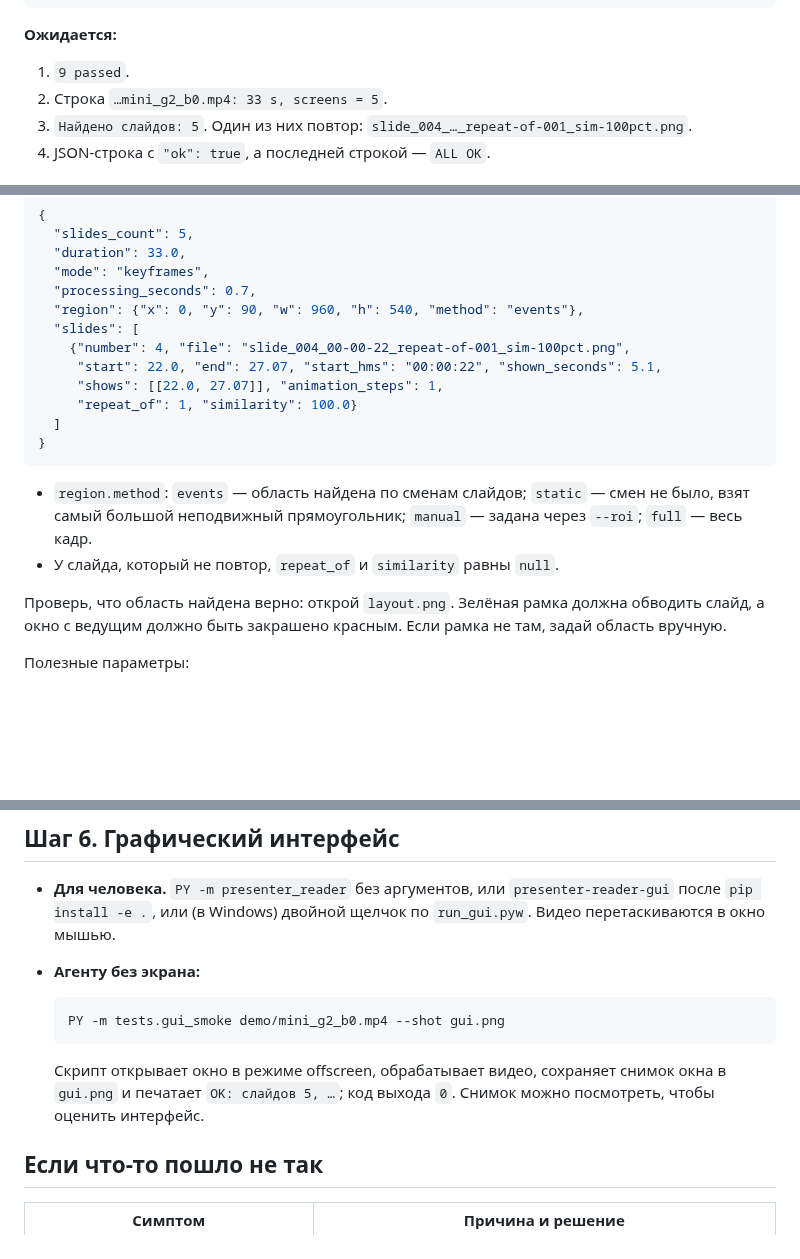
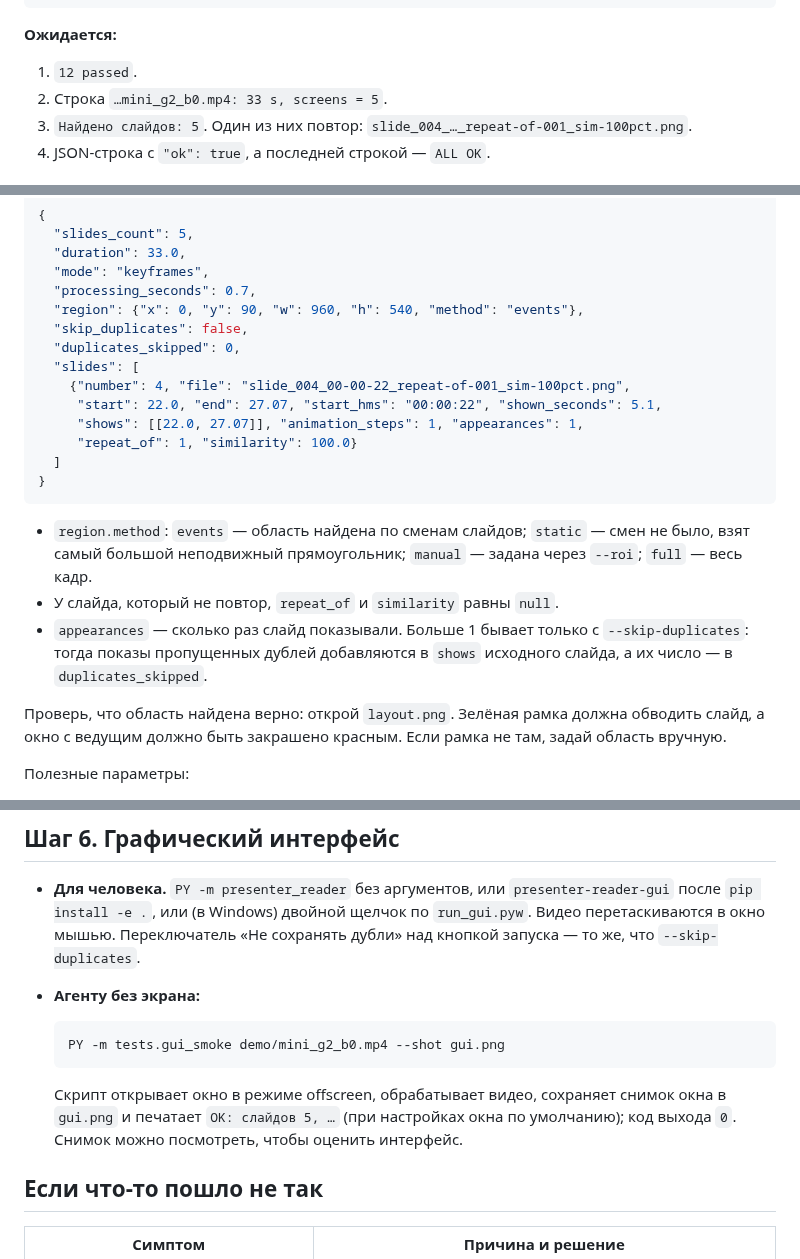
Before and after one commit to metalinjector/presenter-reader, a Markdown page: AGENTS.md, 3 parts joined by grey strips. Drawn GitHub-style; blank space fills up the shorter version.

````diff
--- a/AGENTS.md
+++ b/AGENTS.md
@@ -105,7 +105,7 @@ PY -m tests.evaluate demo/mini_g2_b0.mp4                 # 4: сверка с э
 
 **Ожидается:**
 
-1. `9 passed`.
+1. `12 passed`.
 2. Строка `…mini_g2_b0.mp4: 33 s, screens = 5`.
 3. `Найдено слайдов: 5`. Один из них повтор: `slide_004_…_repeat-of-001_sim-100pct.png`.
 4. JSON-строка с `"ok": true`, а последней строкой — `ALL OK`.
@@ -148,10 +148,12 @@ PY -m presenter_reader video1.mp4 video2.mkv -o results   # у каждого в
   "mode": "keyframes",
   "processing_seconds": 0.7,
   "region": {"x": 0, "y": 90, "w": 960, "h": 540, "method": "events"},
+  "skip_duplicates": false,
+  "duplicates_skipped": 0,
   "slides": [
     {"number": 4, "file": "slide_004_00-00-22_repeat-of-001_sim-100pct.png",
      "start": 22.0, "end": 27.07, "start_hms": "00:00:22", "shown_seconds": 5.1,
-     "shows": [[22.0, 27.07]], "animation_steps": 1,
+     "shows": [[22.0, 27.07]], "animation_steps": 1, "appearances": 1,
      "repeat_of": 1, "similarity": 100.0}
   ]
 }
@@ -160,6 +162,9 @@ PY -m presenter_reader video1.mp4 video2.mkv -o results   # у каждого в
 - `region.method`: `events` — область найдена по сменам слайдов; `static` — смен не было, взят
   самый большой неподвижный прямоугольник; `manual` — задана через `--roi`; `full` — весь кадр.
 - У слайда, который не повтор, `repeat_of` и `similarity` равны `null`.
+- `appearances` — сколько раз слайд показывали. Больше 1 бывает только с `--skip-duplicates`:
+  тогда показы пропущенных дублей добавляются в `shows` исходного слайда, а их число — в
+  `duplicates_skipped`.
 
 Проверь, что область найдена верно: открой `layout.png`. Зелёная рамка должна обводить слайд, а
 окно с ведущим должно быть закрашено красным. Если рамка не там, задай область вручную.
@@ -198,7 +204,7 @@ for s, f in zip(res.slides, res.files):
 
 - **Для человека.** `PY -m presenter_reader` без аргументов, или `presenter-reader-gui` после
   `pip install -e .`, или (в Windows) двойной щелчок по `run_gui.pyw`. Видео перетаскиваются в окно
-  мышью.
+  мышью. Переключатель «Не сохранять дубли» над кнопкой запуска — то же, что `--skip-duplicates`.
 - **Агенту без экрана:**
 
   ```bash
@@ -206,7 +212,8 @@ for s, f in zip(res.slides, res.files):
   ```
 
   Скрипт открывает окно в режиме offscreen, обрабатывает видео, сохраняет снимок окна в `gui.png`
-  и печатает `OK: слайдов 5, …`; код выхода `0`. Снимок можно посмотреть, чтобы оценить интерфейс.
+  и печатает `OK: слайдов 5, …` (при настройках окна по умолчанию); код выхода `0`. Снимок можно
+  посмотреть, чтобы оценить интерфейс.
 
 ## Если что-то пошло не так
 
````
Also changed, not shown: other parts of AGENTS.md (+1 -0 lines), README.md (+19 -2 lines), docs/gui-dark.png, docs/gui-light.png, 7 other files.
